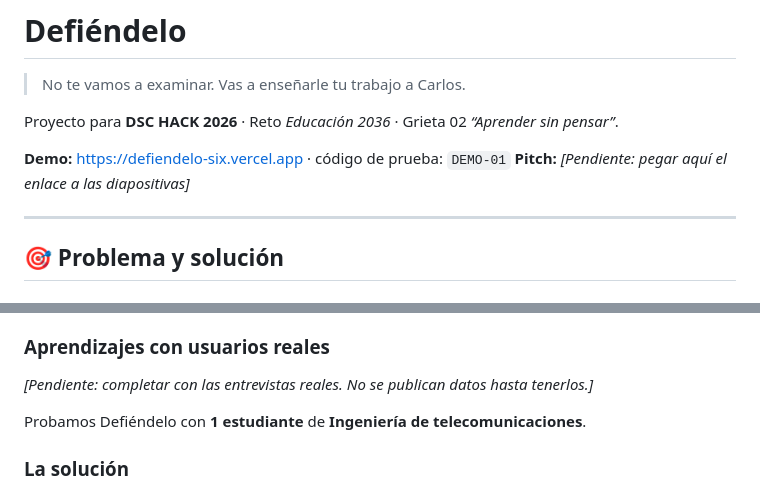
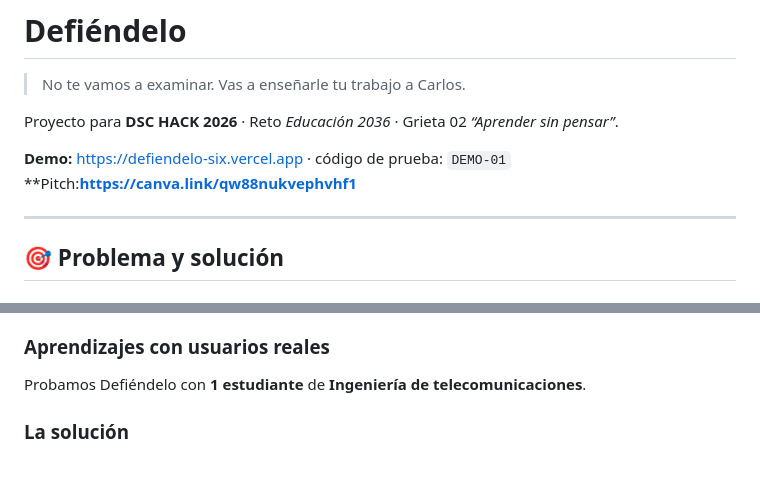
Before and after one commit to YoeCastroGomez/Defiendelo, a Markdown page: README.md, 2 parts joined by grey strips. Rendered like a GitHub page; blank space fills up the shorter version.

```diff
--- a/README.md
+++ b/README.md
@@ -5,7 +5,7 @@
 Proyecto para **DSC HACK 2026** · Reto *Educación 2036* · Grieta 02 *“Aprender sin pensar”*.
 
 **Demo:** https://defiendelo-six.vercel.app · código de prueba: `DEMO-01`
-**Pitch:** *[Pendiente: pegar aquí el enlace a las diapositivas]*
+**Pitch:**https://canva.link/qw88nukvephvhf1**
 
 ---
 
@@ -19,8 +19,6 @@ Con la IA generativa, un estudiante puede entregar un trabajo impecable sin ente
 - **Una defensa oral manual** sí funciona, pero no escala: a unos 15 minutos por alumno, una clase de 40 son 10 horas por tarea.
 
 ### Aprendizajes con usuarios reales
-*[Pendiente: completar con las entrevistas reales. No se publican datos hasta tenerlos.]*
-
 Probamos Defiéndelo con **1 estudiante** de **Ingeniería de telecomunicaciones**.
 
 ### La solución
```
